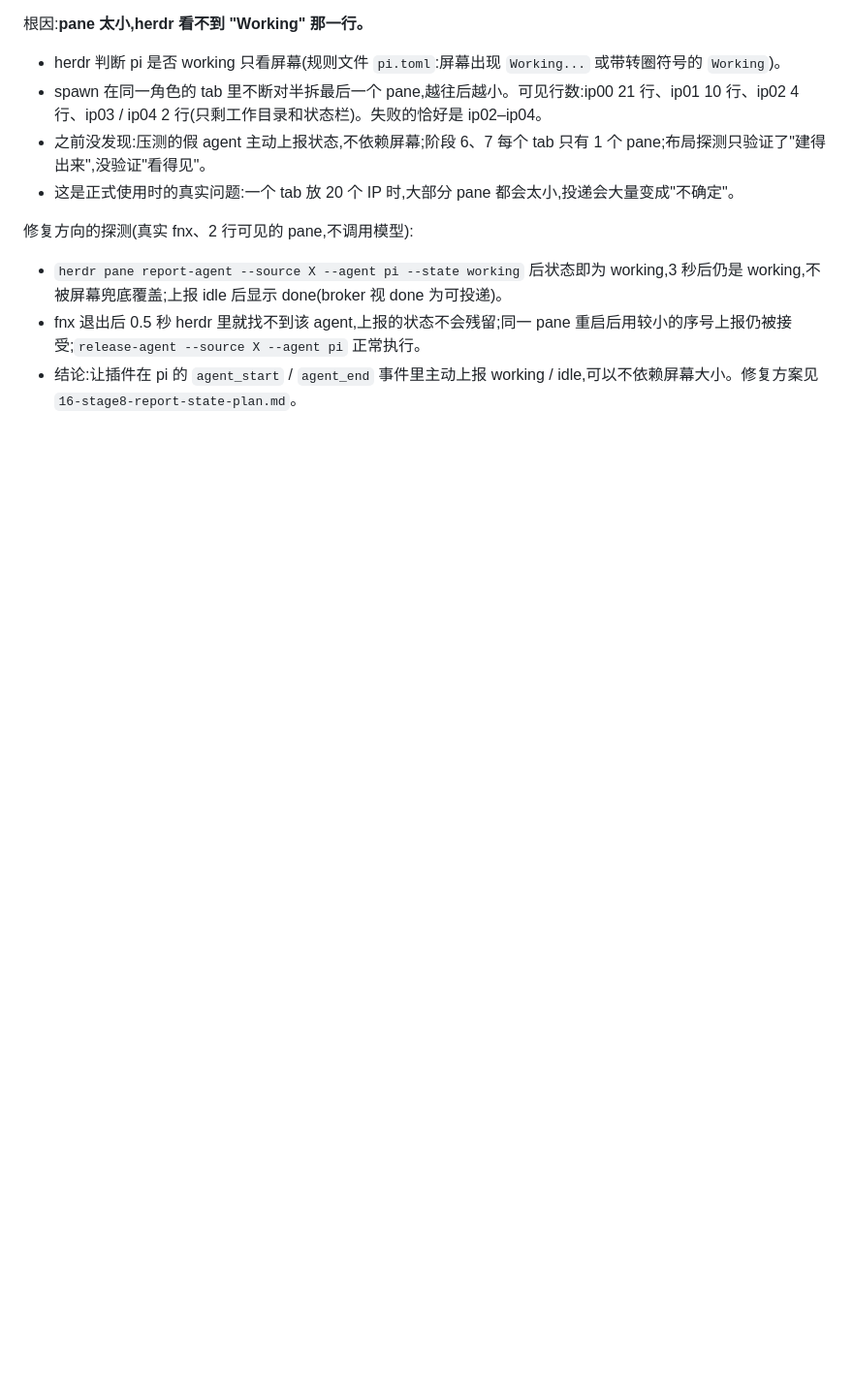
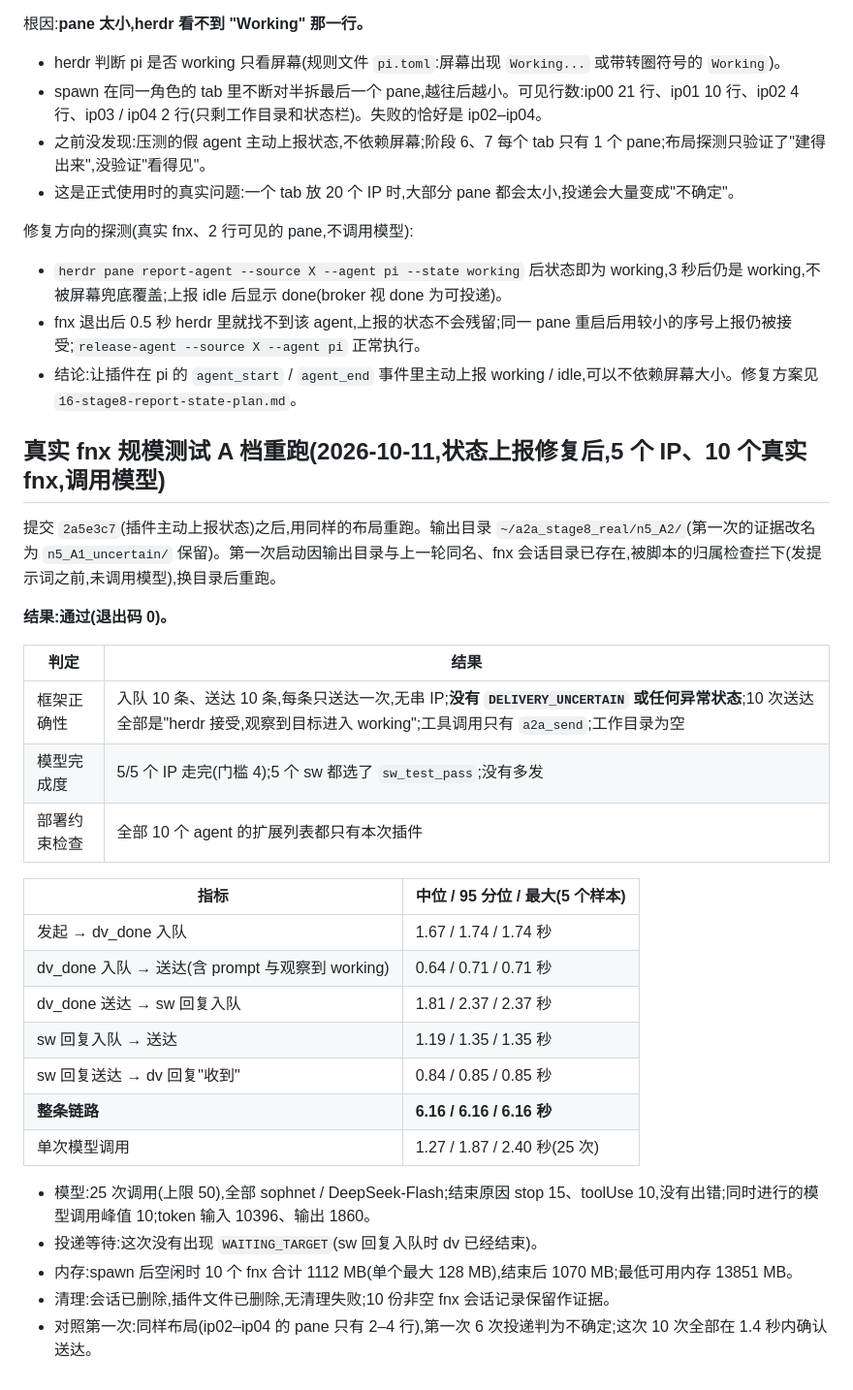
Before and after one commit to HwJhx/A2A, a Markdown page: herdr/claude/14-stage8-scale-report.md, the part around the change. Shown at 97% size. GitHub-like rendering; blank space fills up the shorter version.

```diff
--- a/herdr/claude/14-stage8-scale-report.md
+++ b/herdr/claude/14-stage8-scale-report.md
@@ -174,3 +174,31 @@ fnx_dv、fnx_sw 各 3 个,逐个 `a2a agent spawn`,herdr 调用前后打点计
 - `herdr pane report-agent --source X --agent pi --state working` 后状态即为 working,3 秒后仍是 working,不被屏幕兜底覆盖;上报 idle 后显示 done(broker 视 done 为可投递)。
 - fnx 退出后 0.5 秒 herdr 里就找不到该 agent,上报的状态不会残留;同一 pane 重启后用较小的序号上报仍被接受;`release-agent --source X --agent pi` 正常执行。
 - 结论:让插件在 pi 的 `agent_start` / `agent_end` 事件里主动上报 working / idle,可以不依赖屏幕大小。修复方案见 `16-stage8-report-state-plan.md`。
+
+## 真实 fnx 规模测试 A 档重跑(2026-10-11,状态上报修复后,5 个 IP、10 个真实 fnx,调用模型)
+
+提交 `2a5e3c7`(插件主动上报状态)之后,用同样的布局重跑。输出目录 `~/a2a_stage8_real/n5_A2/`(第一次的证据改名为 `n5_A1_uncertain/` 保留)。第一次启动因输出目录与上一轮同名、fnx 会话目录已存在,被脚本的归属检查拦下(发提示词之前,未调用模型),换目录后重跑。
+
+**结果:通过(退出码 0)。**
+
+| 判定 | 结果 |
+| --- | --- |
+| 框架正确性 | 入队 10 条、送达 10 条,每条只送达一次,无串 IP;**没有 `DELIVERY_UNCERTAIN` 或任何异常状态**;10 次送达全部是"herdr 接受,观察到目标进入 working";工具调用只有 `a2a_send`;工作目录为空 |
+| 模型完成度 | 5/5 个 IP 走完(门槛 4);5 个 sw 都选了 `sw_test_pass`;没有多发 |
+| 部署约束检查 | 全部 10 个 agent 的扩展列表都只有本次插件 |
+
+| 指标 | 中位 / 95 分位 / 最大(5 个样本) |
+| --- | --- |
+| 发起 → dv_done 入队 | 1.67 / 1.74 / 1.74 秒 |
+| dv_done 入队 → 送达(含 prompt 与观察到 working) | 0.64 / 0.71 / 0.71 秒 |
+| dv_done 送达 → sw 回复入队 | 1.81 / 2.37 / 2.37 秒 |
+| sw 回复入队 → 送达 | 1.19 / 1.35 / 1.35 秒 |
+| sw 回复送达 → dv 回复"收到" | 0.84 / 0.85 / 0.85 秒 |
+| **整条链路** | **6.16 / 6.16 / 6.16 秒** |
+| 单次模型调用 | 1.27 / 1.87 / 2.40 秒(25 次) |
+
+- 模型:25 次调用(上限 50),全部 sophnet / DeepSeek-Flash;结束原因 stop 15、toolUse 10,没有出错;同时进行的模型调用峰值 10;token 输入 10396、输出 1860。
+- 投递等待:这次没有出现 `WAITING_TARGET`(sw 回复入队时 dv 已经结束)。
+- 内存:spawn 后空闲时 10 个 fnx 合计 1112 MB(单个最大 128 MB),结束后 1070 MB;最低可用内存 13851 MB。
+- 清理:会话已删除,插件文件已删除,无清理失败;10 份非空 fnx 会话记录保留作证据。
+- 对照第一次:同样布局(ip02–ip04 的 pane 只有 2–4 行),第一次 6 次投递判为不确定;这次 10 次全部在 1.4 秒内确认送达。
```
Also changed, not shown: herdr/a2a/README.md (+2 -0 lines), herdr/claude/05-roadmap-checklist.md (+2 -1 lines).
